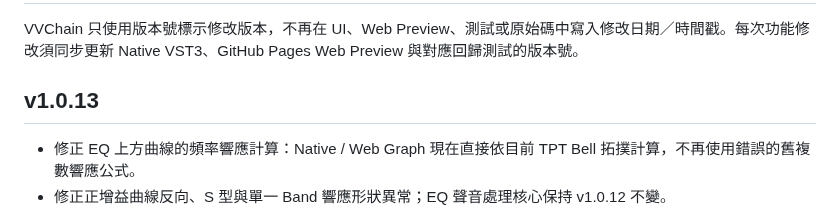
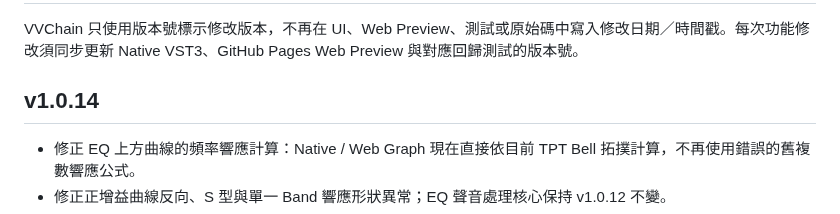
Before and after one commit to nevemn-code/VVChain, a Markdown page: README.md, the part around the change. GitHub-like rendering.

Commit message:
[v1.0.14] Synchronize project/test/CI version

```diff
--- a/README.md
+++ b/README.md
@@ -100,7 +100,7 @@ PSP's published ClassicQ documentation describes SIM as Class-A plus transformer
 
 VVChain 只使用版本號標示修改版本，不再在 UI、Web Preview、測試或原始碼中寫入修改日期／時間戳。每次功能修改須同步更新 Native VST3、GitHub Pages Web Preview 與對應回歸測試的版本號。
 
-## v1.0.13
+## v1.0.14
 
 - 修正 EQ 上方曲線的頻率響應計算：Native / Web Graph 現在直接依目前 TPT Bell 拓撲計算，不再使用錯誤的舊複數響應公式。
 - 修正正增益曲線反向、S 型與單一 Band 響應形狀異常；EQ 聲音處理核心保持 v1.0.12 不變。
```
